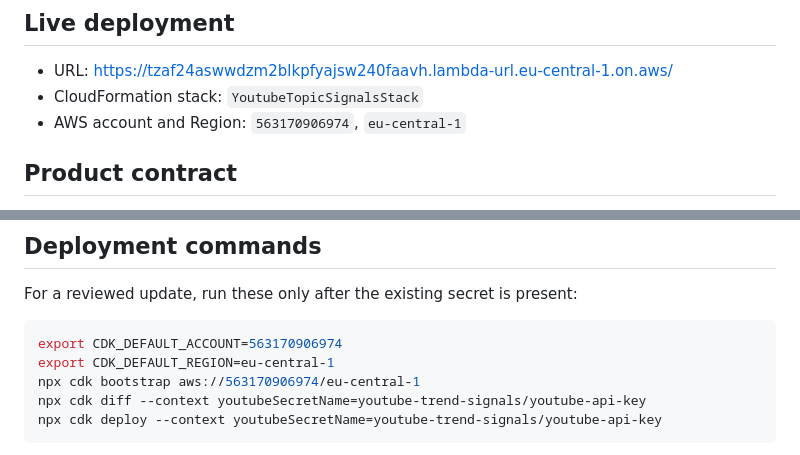
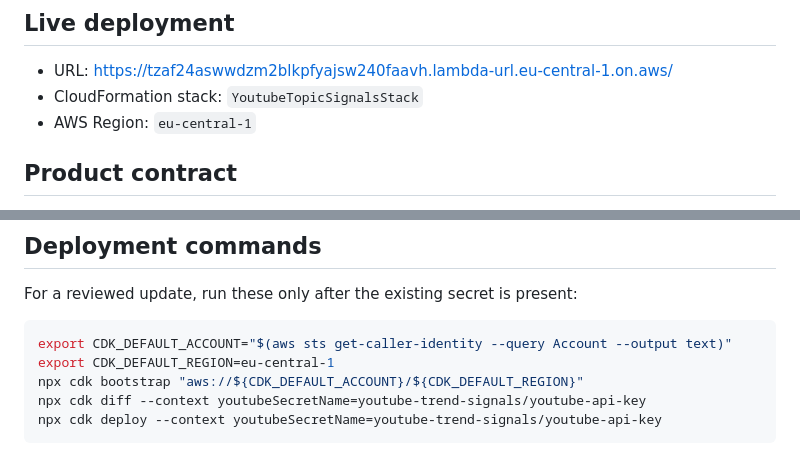
Before and after one commit to dobeerman/aws-hackathon-2026-w, a Markdown page: README.md, 2 parts joined by grey strips. Drawn GitHub-style.

Commit message:
docs: remove fixed AWS account ID from README
Updated AWS account reference to use dynamic account retrieval and improved formatting.

````diff
--- a/README.md
+++ b/README.md
@@ -14,7 +14,7 @@ sources and are not supported or represented as supported in the UI.
 
 - URL: <https://tzaf24aswwdzm2blkpfyajsw240faavh.lambda-url.eu-central-1.on.aws/>
 - CloudFormation stack: `YoutubeTopicSignalsStack`
-- AWS account and Region: `563170906974`, `eu-central-1`
+- AWS Region: `eu-central-1`
 
 ## Product contract
 
@@ -141,9 +141,9 @@ The synthesized template is written to `cdk.out/`, which is ignored by Git.
 For a reviewed update, run these only after the existing secret is present:
 
 ```bash
-export CDK_DEFAULT_ACCOUNT=563170906974
+export CDK_DEFAULT_ACCOUNT="$(aws sts get-caller-identity --query Account --output text)"
 export CDK_DEFAULT_REGION=eu-central-1
-npx cdk bootstrap aws://563170906974/eu-central-1
+npx cdk bootstrap "aws://${CDK_DEFAULT_ACCOUNT}/${CDK_DEFAULT_REGION}"
 npx cdk diff --context youtubeSecretName=youtube-trend-signals/youtube-api-key
 npx cdk deploy --context youtubeSecretName=youtube-trend-signals/youtube-api-key
 ```
````
